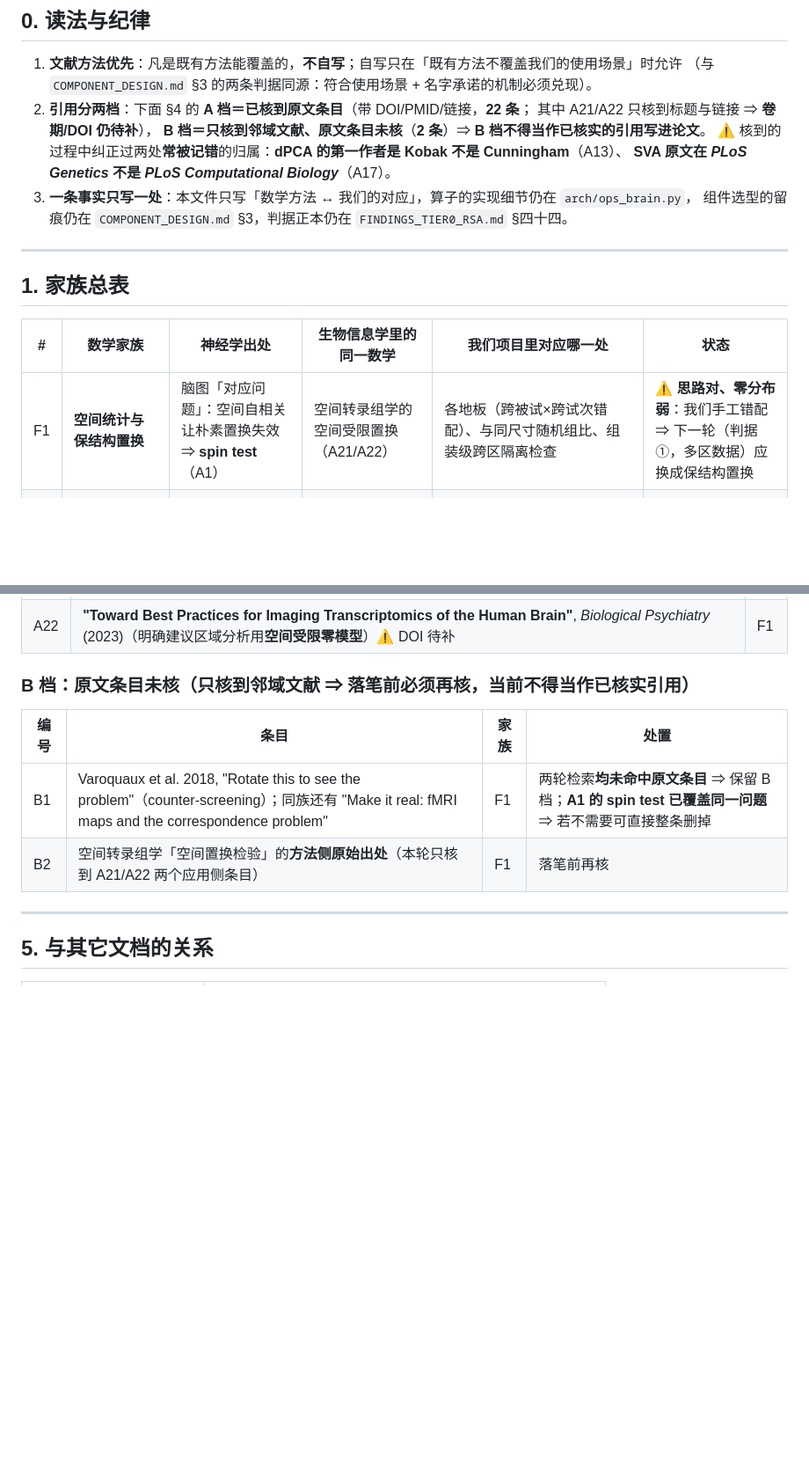
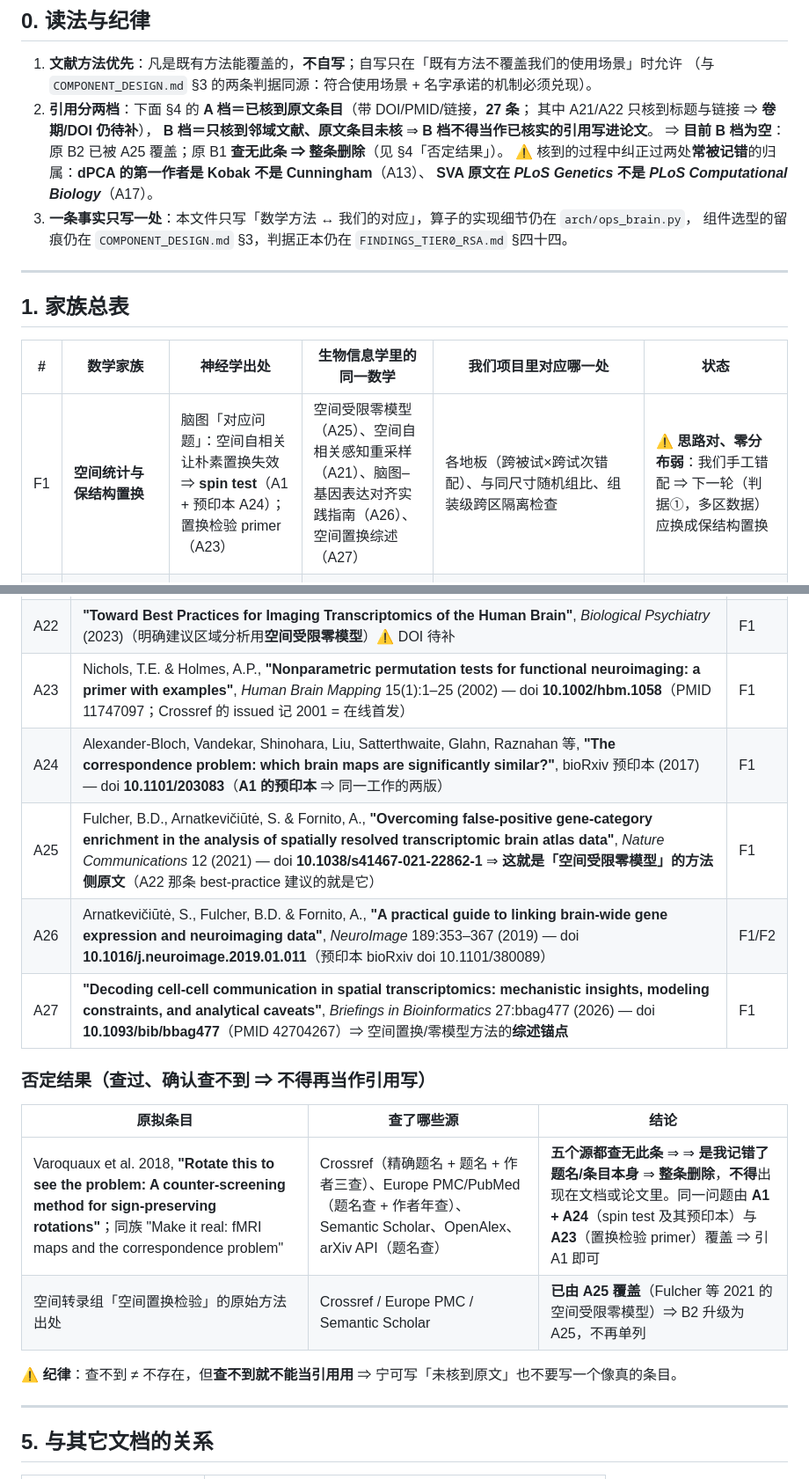
Before and after one commit to Microbiosis/hetero-moe, a Markdown page: research/brain_domains/MATH_TOOLKIT.md, 2 parts joined by grey strips. Shown at 88% size. Rendered like a GitHub page; blank space fills up the shorter version.

Commit message:
brain_domains: 数学谱系 B 档清空 —— B2 由 Fulcher 等 2021 Nat Commun（空间受限零模型）覆盖并升 A25；B1 五源查无此条（我记错题名）⇒ 整条删除并留否定结果；另补 A23 置换检验 primer、A24 spin test 预印本、A26 脑图-基因表达指南、A27 空间置换综述

```diff
--- a/research/brain_domains/MATH_TOOLKIT.md
+++ b/research/brain_domains/MATH_TOOLKIT.md
@@ -12,9 +12,10 @@
 
 1. **文献方法优先**：凡是既有方法能覆盖的，**不自写**；自写只在「既有方法不覆盖我们的使用场景」时允许
    （与 `COMPONENT_DESIGN.md` §3 的两条判据同源：符合使用场景 + 名字承诺的机制必须兑现）。
-2. **引用分两档**：下面 §4 的 **A 档＝已核到原文条目**（带 DOI/PMID/链接，**22 条**；
+2. **引用分两档**：下面 §4 的 **A 档＝已核到原文条目**（带 DOI/PMID/链接，**27 条**；
    其中 A21/A22 只核到标题与链接 ⇒ **卷期/DOI 仍待补**），
-   **B 档＝只核到邻域文献、原文条目未核**（**2 条**）⇒ **B 档不得当作已核实的引用写进论文**。
+   **B 档＝只核到邻域文献、原文条目未核** ⇒ **B 档不得当作已核实的引用写进论文**。
+   ⇒ **目前 B 档为空**：原 B2 已被 A25 覆盖；原 B1 **查无此条 ⇒ 整条删除**（见 §4「否定结果」）。
    ⚠️ 核到的过程中纠正过两处**常被记错**的归属：**dPCA 的第一作者是 Kobak 不是 Cunningham**（A13）、
    **SVA 原文在 *PLoS Genetics* 不是 *PLoS Computational Biology***（A17）。
 3. **一条事实只写一处**：本文件只写「数学方法 ↔ 我们的对应」，算子的实现细节仍在 `arch/ops_brain.py`，
@@ -26,7 +27,7 @@
 
 | # | 数学家族 | 神经学出处 | 生物信息学里的同一数学 | 我们项目里对应哪一处 | 状态 |
 |---|---|---|---|---|---|
-| F1 | **空间统计与保结构置换** | 脑图「对应问题」：空间自相关让朴素置换失效 ⇒ **spin test**（A1）| 空间转录组学的空间受限置换（A21/A22）| 各地板（跨被试×跨试次错配）、与同尺寸随机组比、组装级跨区隔离检查 | ⚠️ **思路对、零分布弱**：我们手工错配 ⇒ 下一轮（判据①，多区数据）应换成保结构置换 |
+| F1 | **空间统计与保结构置换** | 脑图「对应问题」：空间自相关让朴素置换失效 ⇒ **spin test**（A1 + 预印本 A24）；置换检验 primer（A23）| 空间受限零模型（A25）、空间自相关感知重采样（A21）、脑图–基因表达对齐实践指南（A26）、空间置换综述（A27）| 各地板（跨被试×跨试次错配）、与同尺寸随机组比、组装级跨区隔离检查 | ⚠️ **思路对、零分布弱**：我们手工错配 ⇒ 下一轮（判据①，多区数据）应换成保结构置换 |
 | F2 | **稀疏多元对齐 + 结构化惩罚** | imaging genetics：稀疏 CCA（A2）、图引导 fused lasso / GraphNet-SCCA（A3）、多任务结构化 SCCA（A4）| SNP–ROI 成对选择、eQTL 映射（A6）、microbiome 结构化 CCA（A5）、genomic sCCA 扩展（A7）| exp102「脑侧条件 ↔ CLIP 图像特征」对齐；位置轴的跨带比较；表征比较的方法论参照 RSA（A18）| ⚠️ **自写了加权/聚合、没借这一族** ⇒ 「按脑区分组」的先验正好对应 group lasso 的组惩罚 |
 | F3 | **独立成分与潜在混杂** | ICA 成分的跨被试/跨试次一致性检验（A8）| SVA（正交化隐藏混杂，A17）；基因型分解 ICA | exp93b 的跨被试 200-way 地板（一致性检验的变体）；低秩算子的诚实边界（共模/参考/体积传导）| ⚠️ **概念已用、未做正交化去混杂** ⇒ 多区数据上 SVA 类工具对口 |
 | F4 | **低维流形 / 群体活动** | population coding、低秩动力学、**dPCA**（A13）| 单细胞轨迹推断；群体级表达因子（PLEX/NMF）| `RegionLocalLowRank`（共同驱动）；exp102 的「adapter 输出 token 是否与概念相关」（跨概念一致性 0.9905）| ⚠️ 我们只做了 SVD + 重建误差，**不是 dPCA 口径** |
@@ -99,13 +100,20 @@
 | A20 | Baker, Pham, Demetci, Tran, Redko, Sandstede, Singh, **"SCOT+: a comprehensive software suite for single-cell alignment using optimal transport"**, *Bioinformatics Advances* 6(1):vbaf314 (2026) — doi **10.1093/bioadv/vbaf314**（前身为 SCOT）| F7 |
 | A21 | **"Spatial Autocorrelation Aware Resampling Improves Cell-Cell Interaction Inference in Spatial Transcriptomics Data"**（SOAAR）— PMC13370955（**空间自相关感知重采样**：构造保持基因级空间自相关的重采样数据做零分布 ⇒ 假阳性率低于随机置换）⚠️ 卷期/DOI 待补 | F1 |
 | A22 | **"Toward Best Practices for Imaging Transcriptomics of the Human Brain"**, *Biological Psychiatry* (2023)（明确建议区域分析用**空间受限零模型**）⚠️ DOI 待补 | F1 |
+| A23 | Nichols, T.E. & Holmes, A.P., **"Nonparametric permutation tests for functional neuroimaging: a primer with examples"**, *Human Brain Mapping* 15(1):1–25 (2002) — doi **10.1002/hbm.1058**（PMID 11747097；Crossref 的 issued 记 2001 = 在线首发）| F1 |
+| A24 | Alexander-Bloch, Vandekar, Shinohara, Liu, Satterthwaite, Glahn, Raznahan 等, **"The correspondence problem: which brain maps are significantly similar?"**, bioRxiv 预印本 (2017) — doi **10.1101/203083**（**A1 的预印本** ⇒ 同一工作的两版）| F1 |
+| A25 | Fulcher, B.D., Arnatkevičiūtė, S. & Fornito, A., **"Overcoming false-positive gene-category enrichment in the analysis of spatially resolved transcriptomic brain atlas data"**, *Nature Communications* 12 (2021) — doi **10.1038/s41467-021-22862-1** ⇒ **这就是「空间受限零模型」的方法侧原文**（A22 那条 best-practice 建议的就是它）| F1 |
+| A26 | Arnatkevičiūtė, S., Fulcher, B.D. & Fornito, A., **"A practical guide to linking brain-wide gene expression and neuroimaging data"**, *NeuroImage* 189:353–367 (2019) — doi **10.1016/j.neuroimage.2019.01.011**（预印本 bioRxiv doi 10.1101/380089）| F1/F2 |
+| A27 | **"Decoding cell-cell communication in spatial transcriptomics: mechanistic insights, modeling constraints, and analytical caveats"**, *Briefings in Bioinformatics* 27:bbag477 (2026) — doi **10.1093/bib/bbag477**（PMID 42704267）⇒ 空间置换/零模型方法的**综述锚点** | F1 |
 
-### B 档：**原文条目未核**（只核到邻域文献 ⇒ 落笔前必须再核，当前**不得**当作已核实引用）
+### 否定结果（**查过、确认查不到 ⇒ 不得再当作引用写**）
 
-| 编号 | 条目 | 家族 | 处置 |
-|---|---|---|---|
-| B1 | Varoquaux et al. 2018, "Rotate this to see the problem"（counter-screening）；同族还有 "Make it real: fMRI maps and the correspondence problem" | F1 | 两轮检索**均未命中原文条目** ⇒ 保留 B 档；**A1 的 spin test 已覆盖同一问题** ⇒ 若不需要可直接整条删掉 |
-| B2 | 空间转录组学「空间置换检验」的**方法侧原始出处**（本轮只核到 A21/A22 两个应用侧条目）| F1 | 落笔前再核 |
+| 原拟条目 | 查了哪些源 | 结论 |
+|---|---|---|
+| Varoquaux et al. 2018, **"Rotate this to see the problem: A counter-screening method for sign-preserving rotations"**；同族 "Make it real: fMRI maps and the correspondence problem" | Crossref（精确题名 + 题名 + 作者三查）、Europe PMC/PubMed（题名查 + 作者年查）、Semantic Scholar、OpenAlex、arXiv API（题名查）| **五个源都查无此条** ⇒ ⇒ **是我记错了题名/条目本身** ⇒ **整条删除**，**不得**出现在文档或论文里。同一问题由 **A1 + A24**（spin test 及其预印本）与 **A23**（置换检验 primer）覆盖 ⇒ 引 A1 即可 |
+| 空间转录组「空间置换检验」的原始方法出处 | Crossref / Europe PMC / Semantic Scholar | **已由 A25 覆盖**（Fulcher 等 2021 的空间受限零模型）⇒ B2 升级为 A25，不再单列 |
+
+⚠️ **纪律**：查不到 ≠ 不存在，但**查不到就不能当引用用** ⇒ 宁可写「未核到原文」也不要写一个像真的条目。
 
 ---
 
```
